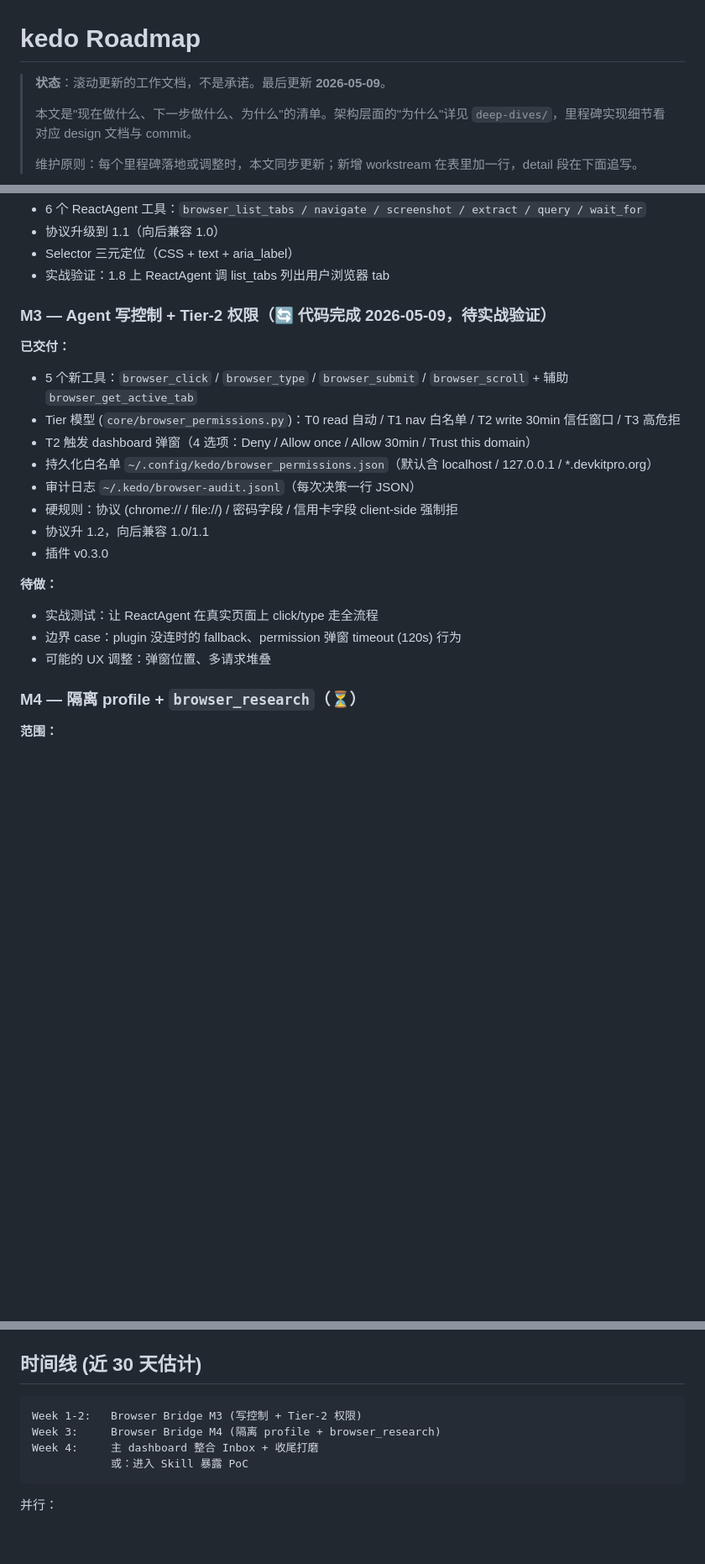
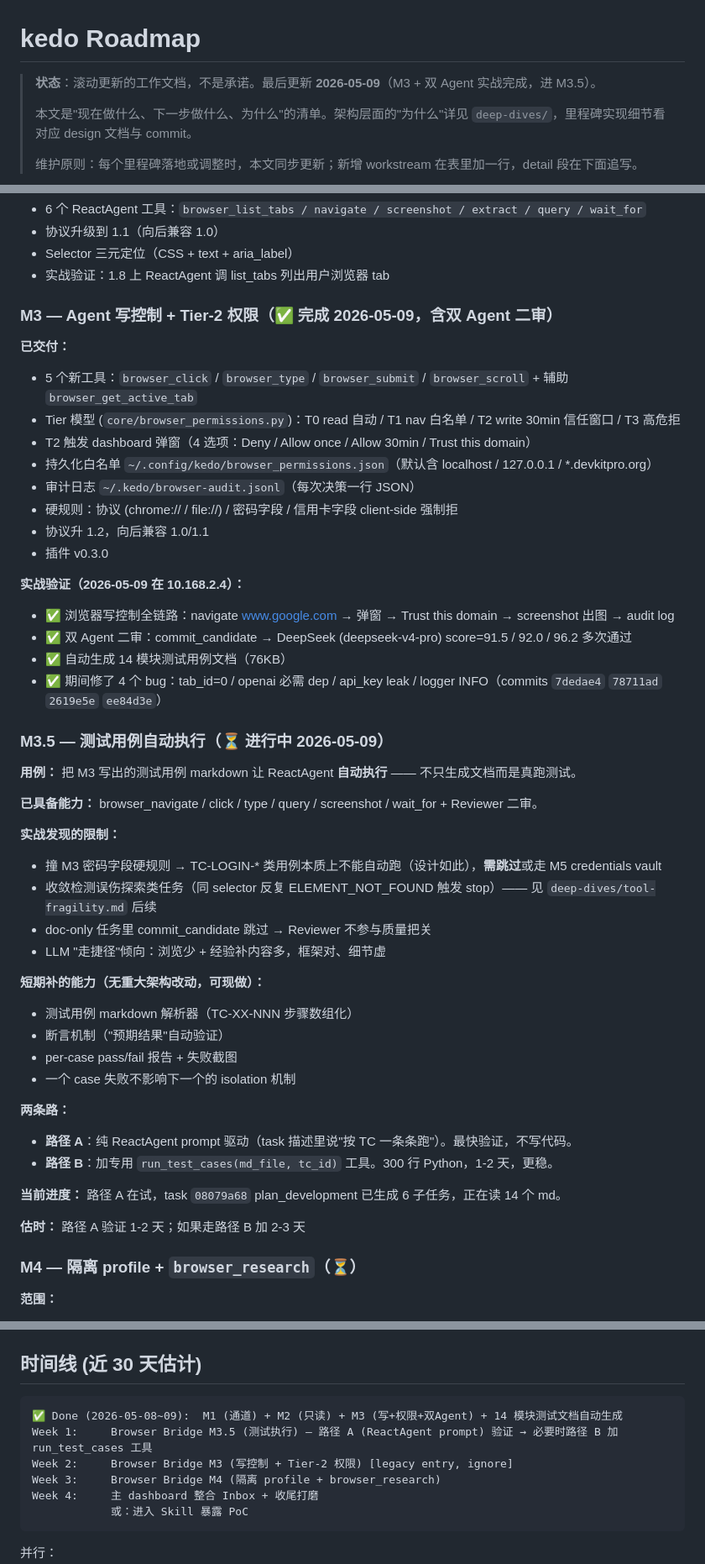
Before and after one commit to maorin/kedo, a Markdown page: docs/roadmap.md, 3 parts joined by grey strips. Shown at 84% size. Rendered like a GitHub page; blank space fills up the shorter version.

Commit message:
docs(roadmap): M3 + 双 Agent 标 ✅ 实战验证完成；新增 M3.5 测试执行
2026-05-09 在 10.168.2.4 实战验证整条链路：
- M3 写控制 + Tier 权限弹窗：navigate → trust this domain → click/type/screenshot 全通
- 双 Agent 二审：DeepSeek Reviewer 91.5 / 92.0 / 96.2 多次评分
- 实战暴露并修复 4 bug（tab_id=0 / openai dep / api_key leak / logger INFO）
- 自动生成 14 模块云桌面测试用例（76KB）

新增 M3.5 用例：让 ReactAgent 自动执行 markdown TC 文档。已具备所有
浏览器工具，需补：TC 解析器 + 断言机制 + per-case 报告。
两条路径：A 纯 prompt 驱动（在试） / B 加专用 run_test_cases 工具。

实战暴露的边界（写进 M3.5 待补）：
- 密码字段硬规则 → TC-LOGIN-* 类不能自动跑（设计如此）
- 收敛检测误伤探索类任务
- doc-only 任务里 commit_candidate 跳过 → Reviewer 空转
- LLM "走捷径"倾向：浏览少 + 经验补内容多

Co-Authored-By: Claude Opus 4.7 (1M context) <noreply@anthropic.com>

````diff
--- a/docs/roadmap.md
+++ b/docs/roadmap.md
@@ -1,6 +1,6 @@
 # kedo Roadmap
 
-> **状态**：滚动更新的工作文档，不是承诺。最后更新 **2026-05-09**。
+> **状态**：滚动更新的工作文档，不是承诺。最后更新 **2026-05-09**（M3 + 双 Agent 实战完成，进 M3.5）。
 >
 > 本文是"现在做什么、下一步做什么、为什么"的清单。架构层面的"为什么"详见 `deep-dives/`，里程碑实现细节看对应 design 文档与 commit。
 >
@@ -60,7 +61,7 @@
 - Selector 三元定位（CSS + text + aria_label）
 - 实战验证：1.8 上 ReactAgent 调 list_tabs 列出用户浏览器 tab
 
-### M3 — Agent 写控制 + Tier-2 权限（🔄 代码完成 2026-05-09，待实战验证）
+### M3 — Agent 写控制 + Tier-2 权限（✅ 完成 2026-05-09，含双 Agent 二审）
 
 **已交付：**
 - 5 个新工具：`browser_click` / `browser_type` / `browser_submit` / `browser_scroll` + 辅助 `browser_get_active_tab`
@@ -72,10 +73,37 @@
 - 协议升 1.2，向后兼容 1.0/1.1
 - 插件 v0.3.0
 
-**待做：**
-- 实战测试：让 ReactAgent 在真实页面上 click/type 走全流程
-- 边界 case：plugin 没连时的 fallback、permission 弹窗 timeout (120s) 行为
-- 可能的 UX 调整：弹窗位置、多请求堆叠
+**实战验证（2026-05-09 在 10.168.2.4）：**
+- ✅ 浏览器写控制全链路：navigate www.google.com → 弹窗 → Trust this domain → screenshot 出图 → audit log
+- ✅ 双 Agent 二审：commit_candidate → DeepSeek (deepseek-v4-pro) score=91.5 / 92.0 / 96.2 多次通过
+- ✅ 自动生成 14 模块测试用例文档（76KB）
+- ✅ 期间修了 4 个 bug：tab_id=0 / openai 必需 dep / api_key leak / logger INFO（commits `7dedae4` `78711ad` `2619e5e` `ee84d3e`）
+
+### M3.5 — 测试用例自动执行（⏳ 进行中 2026-05-09）
+
+**用例：** 把 M3 写出的测试用例 markdown 让 ReactAgent **自动执行** —— 不只生成文档而是真跑测试。
+
+**已具备能力：** browser_navigate / click / type / query / screenshot / wait_for + Reviewer 二审。
+
+**实战发现的限制：**
+- 撞 M3 密码字段硬规则 → TC-LOGIN-* 类用例本质上不能自动跑（设计如此），**需跳过**或走 M5 credentials vault
+- 收敛检测误伤探索类任务（同 selector 反复 ELEMENT_NOT_FOUND 触发 stop）—— 见 `deep-dives/tool-fragility.md` 后续
+- doc-only 任务里 commit_candidate 跳过 → Reviewer 不参与质量把关
+- LLM "走捷径"倾向：浏览少 + 经验补内容多，框架对、细节虚
+
+**短期补的能力（无重大架构改动，可现做）：**
+- 测试用例 markdown 解析器（TC-XX-NNN 步骤数组化）
+- 断言机制（"预期结果"自动验证）
+- per-case pass/fail 报告 + 失败截图
+- 一个 case 失败不影响下一个的 isolation 机制
+
+**两条路：**
+- **路径 A**：纯 ReactAgent prompt 驱动（task 描述里说"按 TC 一条条跑"）。最快验证，不写代码。
+- **路径 B**：加专用 `run_test_cases(md_file, tc_id)` 工具。300 行 Python，1-2 天，更稳。
+
+**当前进度：** 路径 A 在试，task `08079a68` plan_development 已生成 6 子任务，正在读 14 个 md。
+
+**估时：** 路径 A 验证 1-2 天；如果走路径 B 加 2-3 天
 
 ### M4 — 隔离 profile + `browser_research`（⏳）
 
@@ -146,7 +174,9 @@
 ## 时间线 (近 30 天估计)
 
 ```
-Week 1-2:   Browser Bridge M3 (写控制 + Tier-2 权限)
+✅ Done (2026-05-08~09):  M1 (通道) + M2 (只读) + M3 (写+权限+双Agent) + 14 模块测试文档自动生成
+Week 1:     Browser Bridge M3.5 (测试执行) — 路径 A (ReactAgent prompt) 验证 → 必要时路径 B 加 run_test_cases 工具
+Week 2:     Browser Bridge M3 (写控制 + Tier-2 权限) [legacy entry, ignore]
 Week 3:     Browser Bridge M4 (隔离 profile + browser_research)
 Week 4:     主 dashboard 整合 Inbox + 收尾打磨
             或：进入 Skill 暴露 PoC
````
Also changed, not shown: other parts of docs/roadmap.md (+6 -5 lines).
